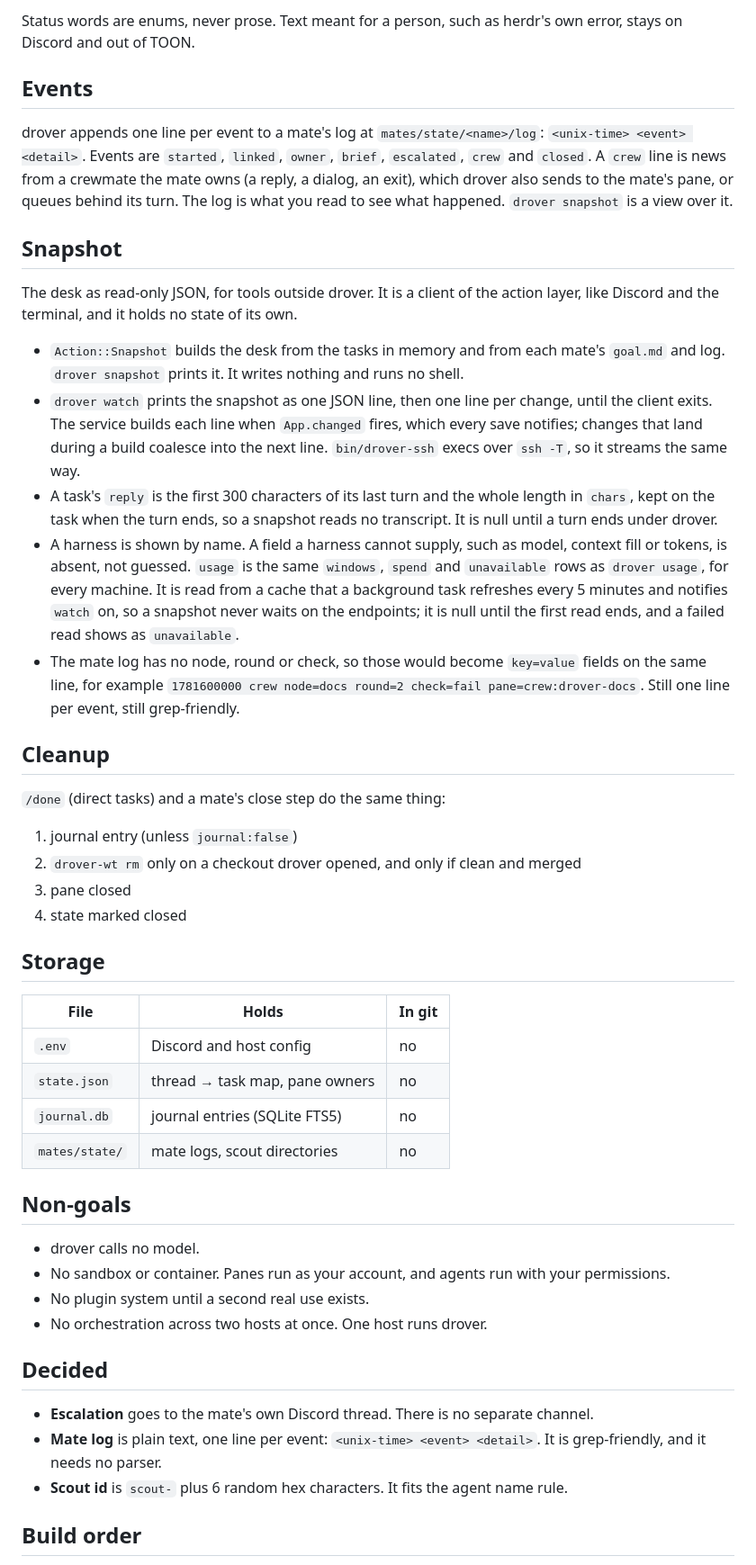
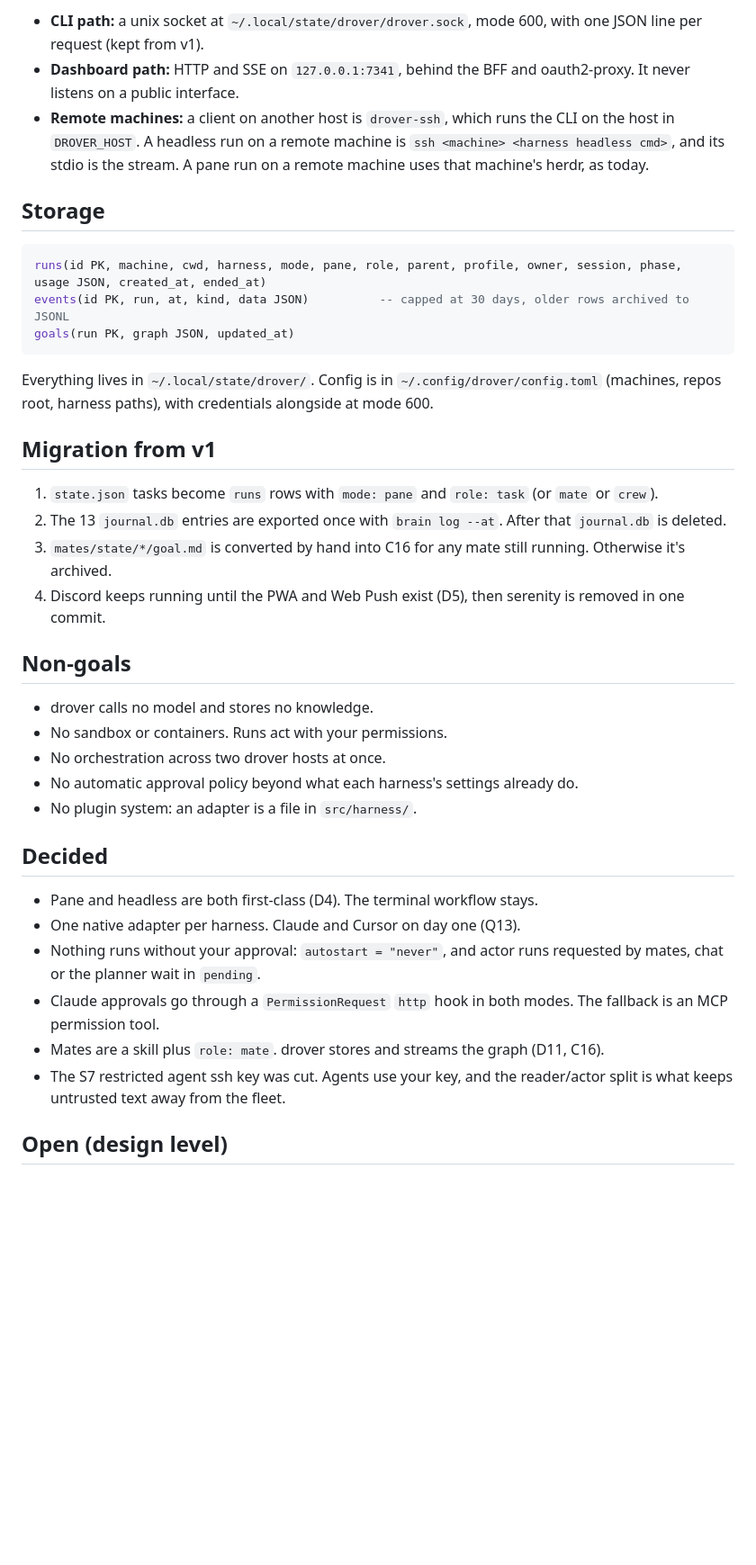
Before and after one commit to theguega/drover, a Markdown page: DESIGN.md, the part around one of its changes. Shown at 90% size. Drawn GitHub-style; blank space fills up the shorter version.

````diff
--- a/DESIGN.md
+++ b/DESIGN.md
@@ -154,49 +184,40 @@ Field order, in every record: the id that feeds the next command first, then its
-Status words are enums, never prose. Text meant for a person, such as herdr's own error, stays on Discord and out of TOON.
-
-## Events
-
-drover appends one line per event to a mate's log at `mates/state/<name>/log`: `<unix-time> <event> <detail>`. Events are `started`, `linked`, `owner`, `brief`, `escalated`, `crew` and `closed`. A `crew` line is news from a crewmate the mate owns (a reply, a dialog, an exit), which drover also sends to the mate's pane, or queues behind its turn. The log is what you read to see what happened. `drover snapshot` is a view over it.
-
-## Snapshot
-
-The desk as read-only JSON, for tools outside drover. It is a client of the action layer, like Discord and the terminal, and it holds no state of its own.
-
-- `Action::Snapshot` builds the desk from the tasks in memory and from each mate's `goal.md` and log. `drover snapshot` prints it. It writes nothing and runs no shell.
-- `drover watch` prints the snapshot as one JSON line, then one line per change, until the client exits. The service builds each line when `App.changed` fires, which every save notifies; changes that land during a build coalesce into the next line. `bin/drover-ssh` execs over `ssh -T`, so it streams the same way.
-- A task's `reply` is the first 300 characters of its last turn and the whole length in `chars`, kept on the task when the turn ends, so a snapshot reads no transcript. It is null until a turn ends under drover.
-- A harness is shown by name. A field a harness cannot supply, such as model, context fill or tokens, is absent, not guessed. `usage` is the same `windows`, `spend` and `unavailable` rows as `drover usage`, for every machine. It is read from a cache that a background task refreshes every 5 minutes and notifies `watch` on, so a snapshot never waits on the endpoints; it is null until the first read ends, and a failed read shows as `unavailable`.
-- The mate log has no node, round or check, so those would become `key=value` fields on the same line, for example `1781600000 crew node=docs round=2 check=fail pane=crew:drover-docs`. Still one line per event, still grep-friendly.
-
-## Cleanup
-
-`/done` (direct tasks) and a mate's close step do the same thing:
-
-1. journal entry (unless `journal:false`)
-2. `drover-wt rm` only on a checkout drover opened, and only if clean and merged
-3. pane closed
-4. state marked closed
+- **CLI path:** a unix socket at `~/.local/state/drover/drover.sock`, mode 600, with one JSON line per request (kept from v1).
+- **Dashboard path:** HTTP and SSE on `127.0.0.1:7341`, behind the BFF and oauth2-proxy. It never listens on a public interface.
+- **Remote machines:** a client on another host is `drover-ssh`, which runs the CLI on the host in `DROVER_HOST`. A headless run on a remote machine is `ssh <machine> <harness headless cmd>`, and its stdio is the stream. A pane run on a remote machine uses that machine's herdr, as today.
 
 ## Storage
 
-| File | Holds | In git |
-|---|---|---|
-| `.env` | Discord and host config | no |
-| `state.json` | thread → task map, pane owners | no |
-| `journal.db` | journal entries (SQLite FTS5) | no |
-| `mates/state/` | mate logs, scout directories | no |
+```sql
+runs(id PK, machine, cwd, harness, mode, pane, role, parent, profile, owner, session, phase, usage JSON, created_at, ended_at)
+events(id PK, run, at, kind, data JSON)          -- capped at 30 days, older rows archived to JSONL
+goals(run PK, graph JSON, updated_at)
+```
+
+Everything lives in `~/.local/state/drover/`. Config is in `~/.config/drover/config.toml` (machines, repos root, harness paths), with credentials alongside at mode 600.
+
+## Migration from v1
+
+1. `state.json` tasks become `runs` rows with `mode: pane` and `role: task` (or `mate` or `crew`).
+2. The 13 `journal.db` entries are exported once with `brain log --at`. After that `journal.db` is deleted.
+3. `mates/state/*/goal.md` is converted by hand into C16 for any mate still running. Otherwise it's archived.
+4. Discord keeps running until the PWA and Web Push exist (D5), then serenity is removed in one commit.
 
 ## Non-goals
 
-- drover calls no model.
-- No sandbox or container. Panes run as your account, and agents run with your permissions.
-- No plugin system until a second real use exists.
-- No orchestration across two hosts at once. One host runs drover.
+- drover calls no model and stores no knowledge.
+- No sandbox or containers. Runs act with your permissions.
+- No orchestration across two drover hosts at once.
+- No automatic approval policy beyond what each harness's settings already do.
+- No plugin system: an adapter is a file in `src/harness/`.
 
 ## Decided
 
-- **Escalation** goes to the mate's own Discord thread. There is no separate channel.
-- **Mate log** is plain text, one line per event: `<unix-time> <event> <detail>`. It is grep-friendly, and it needs no parser.
-- **Scout id** is `scout-` plus 6 random hex characters. It fits the agent name rule.
+- Pane and headless are both first-class (D4). The terminal workflow stays.
+- One native adapter per harness. Claude and Cursor on day one (Q13).
+- Nothing runs without your approval: `autostart = "never"`, and actor runs requested by mates, chat or the planner wait in `pending`.
+- Claude approvals go through a `PermissionRequest` `http` hook in both modes. The fallback is an MCP permission tool.
+- Mates are a skill plus `role: mate`. drover stores and streams the graph (D11, C16).
+- The S7 restricted agent ssh key was cut. Agents use your key, and the reader/actor split is what keeps untrusted text away from the fleet.
 
-## Build order
+## Open (design level)
 
````
Also changed, not shown: other parts of DESIGN.md (+150 -134 lines).
